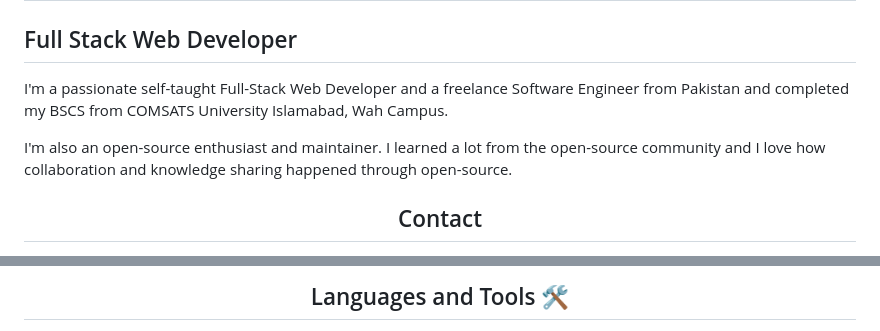
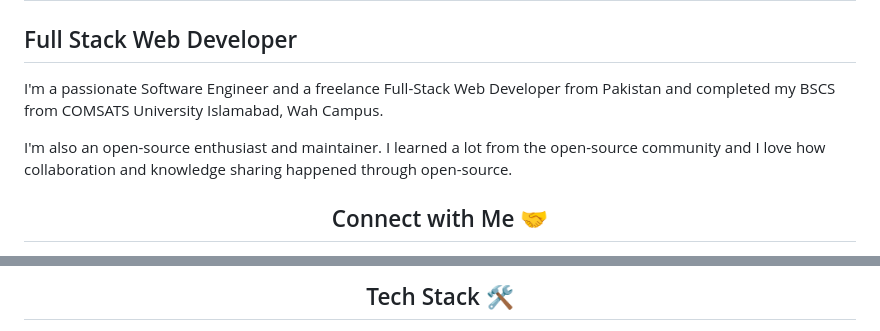
Before and after one commit to mianawais99/mianawais99, a Markdown page: PROFILE.md, 2 parts joined by grey strips. GitHub-like rendering.

```diff
--- a/PROFILE.md
+++ b/PROFILE.md
@@ -5,12 +5,12 @@
 
 Full Stack Web Developer
 ------------------------
-<p>I'm a passionate self-taught Full-Stack Web Developer and a freelance Software Engineer from Pakistan and completed my BSCS from COMSATS University Islamabad, Wah Campus.</p>
+<p>I'm a passionate Software Engineer and a freelance Full-Stack Web Developer from Pakistan and completed my BSCS from COMSATS University Islamabad, Wah Campus.</p>
 
 <p>I'm also an open-source enthusiast and maintainer. I learned a lot from the open-source community and I love how collaboration and knowledge sharing happened through open-source.</p>
 
 <div align="center">
 
-## Contact
+## Connect with Me 🤝
 
 <a href="https://www.linkedin.com/in/mianawais99/" target="_blank"><img width="36" height="36" src="https://edent.github.io/SuperTinyIcons/images/svg/linkedin.svg" title="LinkedIn"/></a>
@@ -18,4 +21,4 @@ Full Stack Web Developer
 
-## Languages and Tools 🛠️
+## Tech Stack 🛠️
 
 <p>
```
Also changed, not shown: other parts of PROFILE.md (+39 -14 lines).
